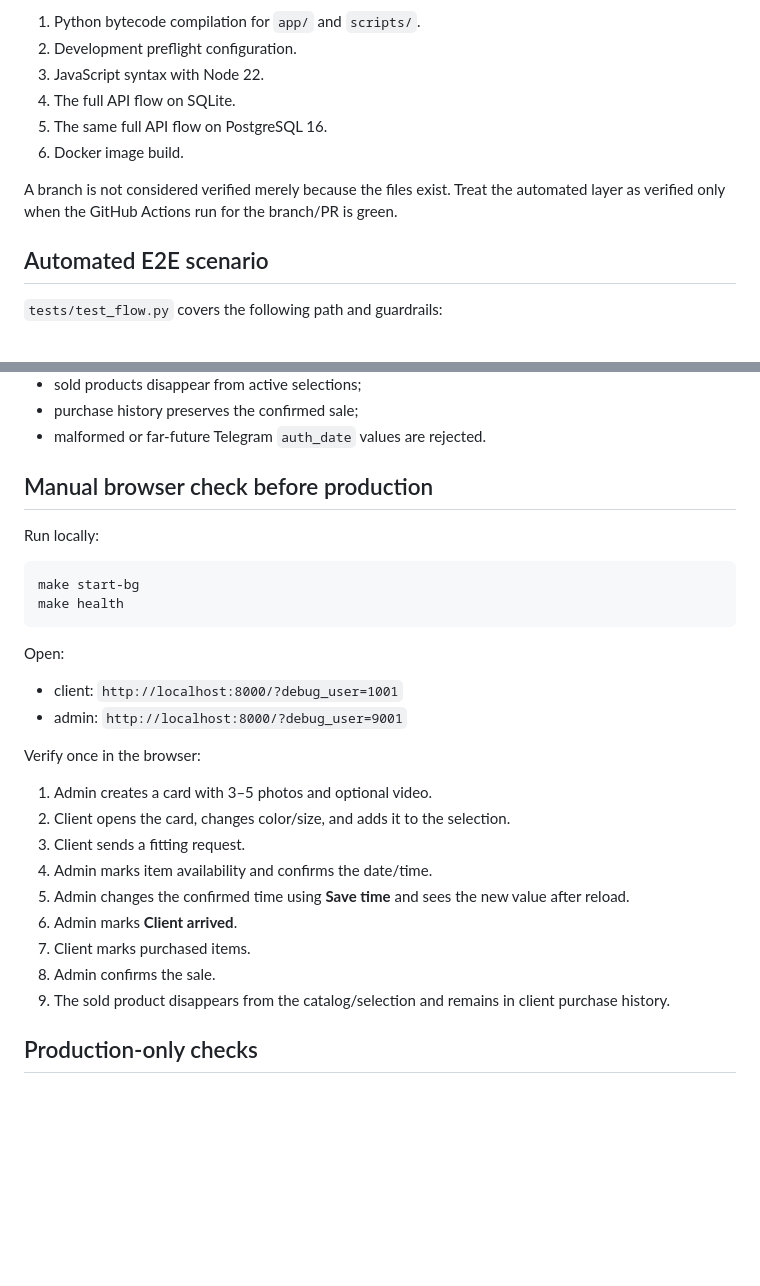
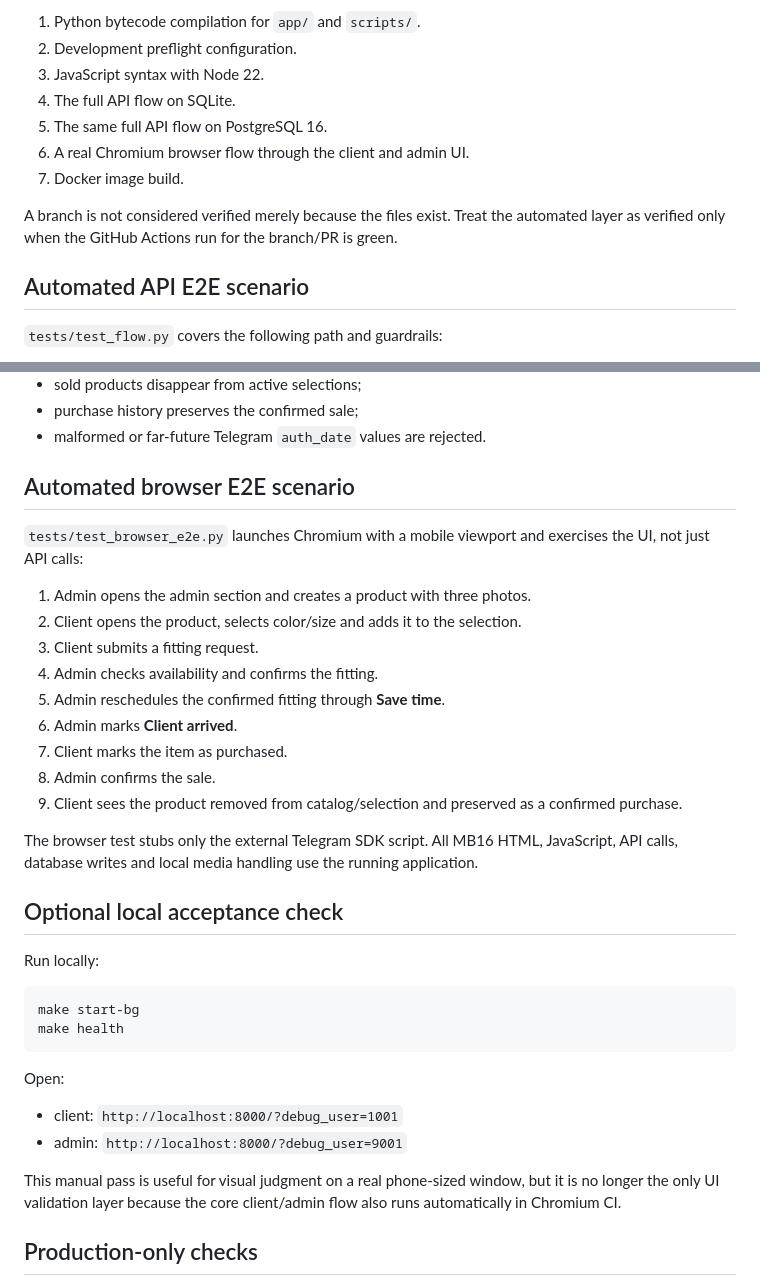
Before and after one commit to PetrFedin/MB16, a Markdown page: E2E_QA.md, 2 parts joined by grey strips. Drawn GitHub-style; blank space fills up the shorter version.

Commit message:
Document automated Chromium E2E coverage

```diff
--- a/E2E_QA.md
+++ b/E2E_QA.md
@@ -13,11 +13,12 @@ It checks:
 3. JavaScript syntax with Node 22.
 4. The full API flow on SQLite.
 5. The same full API flow on PostgreSQL 16.
-6. Docker image build.
+6. A real Chromium browser flow through the client and admin UI.
+7. Docker image build.
 
 A branch is not considered verified merely because the files exist. Treat the automated layer as verified only when the GitHub Actions run for the branch/PR is green.
 
-## Automated E2E scenario
+## Automated API E2E scenario
 
 `tests/test_flow.py` covers the following path and guardrails:
 
@@ -45,7 +46,23 @@ A branch is not considered verified merely because the files exist. Treat the au
 - purchase history preserves the confirmed sale;
 - malformed or far-future Telegram `auth_date` values are rejected.
 
-## Manual browser check before production
+## Automated browser E2E scenario
+
+`tests/test_browser_e2e.py` launches Chromium with a mobile viewport and exercises the UI, not just API calls:
+
+1. Admin opens the admin section and creates a product with three photos.
+2. Client opens the product, selects color/size and adds it to the selection.
+3. Client submits a fitting request.
+4. Admin checks availability and confirms the fitting.
+5. Admin reschedules the confirmed fitting through **Save time**.
+6. Admin marks **Client arrived**.
+7. Client marks the item as purchased.
+8. Admin confirms the sale.
+9. Client sees the product removed from catalog/selection and preserved as a confirmed purchase.
+
+The browser test stubs only the external Telegram SDK script. All MB16 HTML, JavaScript, API calls, database writes and local media handling use the running application.
+
+## Optional local acceptance check
 
 Run locally:
 
@@ -59,17 +76,7 @@ Open:
 - client: `http://localhost:8000/?debug_user=1001`
 - admin: `http://localhost:8000/?debug_user=9001`
 
-Verify once in the browser:
-
-1. Admin creates a card with 3–5 photos and optional video.
-2. Client opens the card, changes color/size, and adds it to the selection.
-3. Client sends a fitting request.
-4. Admin marks item availability and confirms the date/time.
-5. Admin changes the confirmed time using **Save time** and sees the new value after reload.
-6. Admin marks **Client arrived**.
-7. Client marks purchased items.
-8. Admin confirms the sale.
-9. The sold product disappears from the catalog/selection and remains in client purchase history.
+This manual pass is useful for visual judgment on a real phone-sized window, but it is no longer the only UI validation layer because the core client/admin flow also runs automatically in Chromium CI.
 
 ## Production-only checks
 
```
